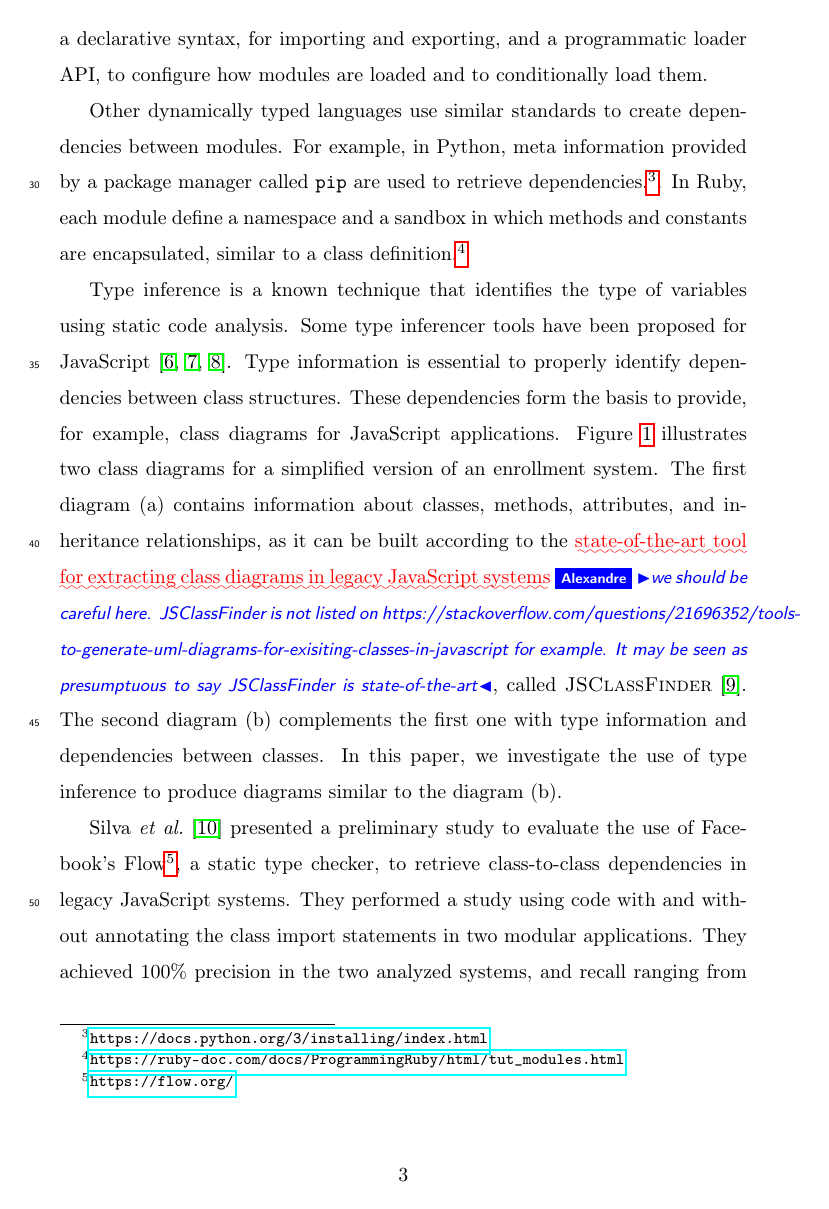
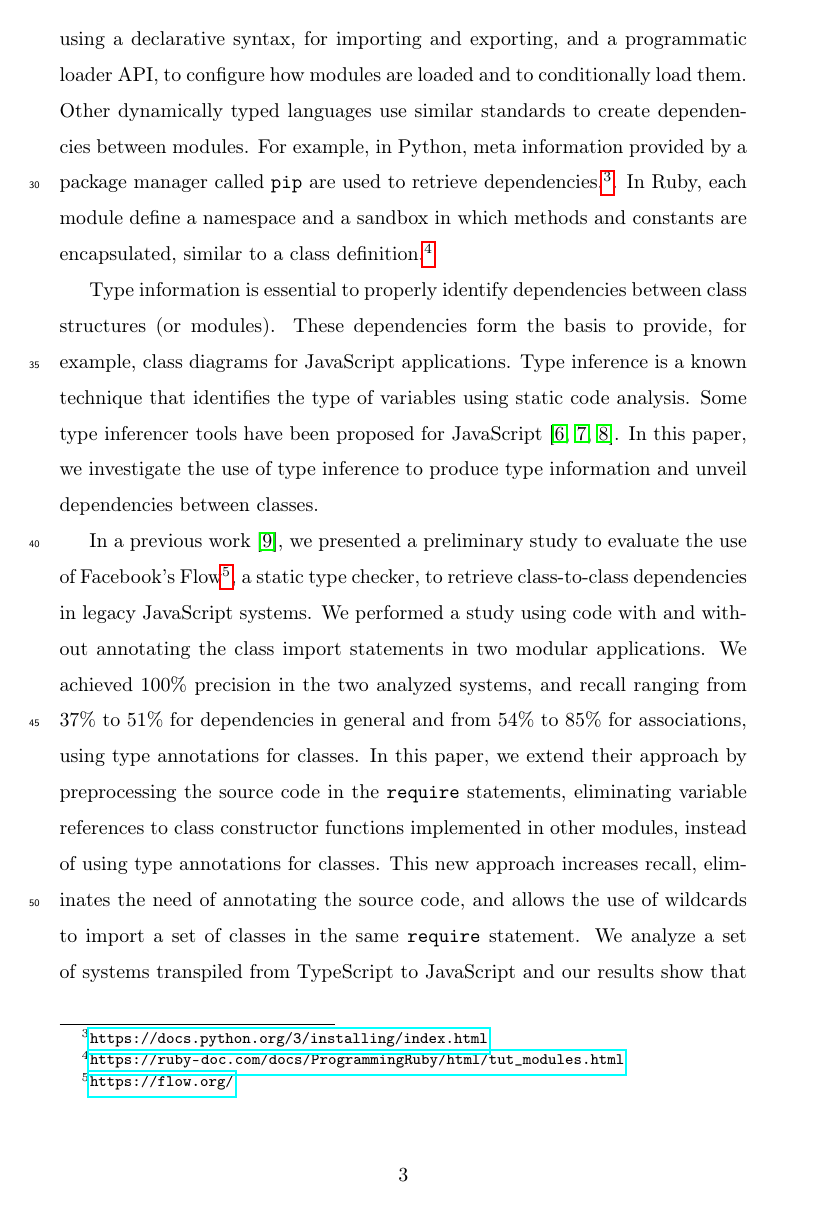
Before and after one commit to leonardo-silva/jsclass-using-flow, a LaTeX paper (Latex/ist2018.tex): page 3 of 41 before the commit and page 3 of 38 after it. Compiled offline with pdfLaTeX.

Commit message:
Addressing Alexandres and mtovs comments - Using Flow

```diff
--- a/Latex/ist2018.tex
+++ b/Latex/ist2018.tex
@@ -173,11 +173,11 @@ JavaScript \sep Reverse engineering \sep Class dependencies \sep Flow
 
 Highly-coupled systems, in which modules have unnecessary dependencies, are hard to maintain and evolve because these modules cannot be easily understood separately~\cite{Parnas1978, dsm}. The same rationale applies to class-to-class dependencies in object-oriented code. In some cases, an excessive number of class dependencies may be considered as an indicator of a poor software design. In JavaScript, the identification of such dependencies is specially challenging due to two main reasons: (i) the lack of types in the source code and (ii) the prototype-based mechanism of the language. However, even without native support, classes are often emulated in JavaScript using prototypes~\cite{silva-saner2015, gama:2012}. It is also important to mention that most of the JavaScript projects are currently implemented according to ECMAScript 5 (ES5), the last version of ECMAScript without class support, representing a large codebase of \textit{legacy} code that needs maintenance and evolution. The class syntax for JavaScript was introduced in version 6 of ECMAScript (ES6), released in the middle of 2015~\cite{ecmascript6}. In this paper, we employ the term \emph{legacy} to refer to applications implemented in JavaScript versions that do not use the syntactical support to classes introduced by ES6.
 
-Module systems are the foundation of many design patterns and are critically necessary when building any non-trivial JavaScript-based application. The official JavaScript specification does not define a standard library that is useful for exporting module definitions. Looking at the ES5 module specifications, Asynchronous Module Definition (AMD)\footnote{\url{https://github.com/amdjs/amdjs-api/wiki}}  is popular among client-side code, while \mcode{CommonJS}\footnote{\url{http://www.commonjs.org/}} standard, which is implemented by \mcode{Node.js}, is the leading pattern in server-side environments. After the release of ES6, the specification of \aspas{ES6 modules} attempts to bridge the differences between AMD and \mcode{Node.js}, using a declarative syntax, for importing and exporting, and a programmatic loader API, to configure how modules are loaded and to conditionally load them.
+Module systems are the foundation of many design patterns and are critically necessary when building any non-trivial JavaScript-based application. The official JavaScript specification does not define a standard library that is useful for exporting module definitions. Looking at the ES5 module specifications, Asynchronous Module Definition (AMD)\footnote{\url{https://github.com/amdjs/amdjs-api/wiki}}  is popular among client-side code, while \mcode{CommonJS}\footnote{\url{http://www.commonjs.org/}} standard, which is implemented by \mcode{Node.js}, is the leading pattern in server-side environments. After the release of ES6, the specification of \aspas{ES6 modules} attempts to bridge the differences between AMD and \mcode{Node.js}, using a declarative syntax, for importing and exporting, and a programmatic loader API, to configure how modules are loaded and to conditionally load them. Other dynamically typed languages use similar standards to create dependencies between modules. For example, in Python, meta information provided by a package manager called \mcode{pip} are used to retrieve dependencies.\footnote{\url{https://docs.python.org/3/installing/index.html}}. In Ruby, each module define a namespace and a sandbox in which methods and constants are encapsulated, similar to a class definition.\footnote{\url{https://ruby-doc.com/docs/ProgrammingRuby/html/tut_modules.html}}
 
-Other dynamically typed languages use similar standards to create dependencies between modules. For example, in Python, meta information provided by a package manager called \mcode{pip} are used to retrieve dependencies.\footnote{\url{https://docs.python.org/3/installing/index.html}}. In Ruby, each module define a namespace and a sandbox in which methods and constants are encapsulated, similar to a class definition.\footnote{\url{https://ruby-doc.com/docs/ProgrammingRuby/html/tut_modules.html}}
+Type information is essential to properly identify dependencies between class structures (or modules). These dependencies form the basis to provide, for example, class diagrams for JavaScript applications. Type inference is a known technique that identifies the type of variables using static code analysis. Some type inferencer tools have been proposed for JavaScript~\cite{odgaard-2014, Hack12a,Ande05a}. In this paper, we investigate the use of type inference to produce type information and unveil dependencies between classes.
 
-Type inference is a known technique that identifies the type of variables using static code analysis. Some type inferencer tools have been proposed for JavaScript~\cite{odgaard-2014, Hack12a,Ande05a}. Type information is essential to properly identify dependencies between class structures. These dependencies form the basis to provide, for example, class diagrams for JavaScript applications. Figure~\ref{fig:FutureClassDiagram} illustrates two class diagrams for a simplified version of an enrollment system. The first diagram (a) contains information about classes, methods, attributes, and inheritance relationships, as it can be built according to the \ugh{state-of-the-art tool for extracting class diagrams in legacy JavaScript systems}\ab{we should be careful here. JSClassFinder is not listed on https://stackoverflow.com/questions/21696352/tools-to-generate-uml-diagrams-for-exisiting-classes-in-javascript for example. It may be seen as presumptuous to say JSClassFinder is state-of-the-art}, called {\sc JSClassFinder}~\cite{silva-cbsoft2015}. The second diagram (b) complements the first one with type information and dependencies between classes. In this paper, we investigate the use of type inference to produce diagrams similar to the diagram (b).
+\begin{comment}
 
 \begin{figure*}[ht]
 	\centering
@@ -195,7 +195,9 @@ Type inference is a known technique that identifies the type of variables using
 	\label{fig:FutureClassDiagram}
 \end{figure*}
 
-Silva \emph{et al.}~\cite{sanerera2017} presented a preliminary study to evaluate the use of Facebook's Flow\footnote{\url{https://flow.org/}}, a static type checker, to retrieve class-to-class dependencies in legacy JavaScript systems. They performed a study using code with and without annotating the class import statements in two modular applications. They achieved 100\% precision in the two analyzed systems, and recall ranging from 37\% to 51\% for dependencies in general and from 54\% to 85\% for associations, using type annotations for classes. In this paper, we extend their approach by preprocessing the source code in the \mcode{require} statements, eliminating variable references to class constructor functions implemented in other modules, instead of using type annotations for classes\ab{What are the benefits of doing so? This is important to be clear on this.}. We analyze a set of systems transpiled from TypeScript to JavaScript and our results show that precision continues to be 100\%, and recall increases, reaching 99\% for \aspas{uses} dependencies and 96\% for associations, in the evaluated systems. We manually analyze and categorize all false negatives identified in our study. \chg{The}{Our} results suggest that: (i) inferencing types is key to extract inter-class dependencies in legacy JavaScript applications; (ii) Facebook's Flow represents a practical solution to extract dependencies from existing software and systems. Moreover, in a second study, we successfully identify class-to-class dependencies and associations on vanilla JavaScript projects by applying our approach. We find that the migration of legacy JavaScript code to the ES6 class syntax allows the use of name typing instead of structural typing, simplifying the type inference and, by consequence, the identification of class-to-class dependencies.
+\end{comment}
+
+In a previous work~\cite{sanerera2017}, we presented a preliminary study to evaluate the use of Facebook's Flow\footnote{\url{https://flow.org/}}, a static type checker, to retrieve class-to-class dependencies in legacy JavaScript systems. We performed a study using code with and without annotating the class import statements in two modular applications. We achieved 100\% precision in the two analyzed systems, and recall ranging from 37\% to 51\% for dependencies in general and from 54\% to 85\% for associations, using type annotations for classes. In this paper, we extend their approach by preprocessing the source code in the \mcode{require} statements, eliminating variable references to class constructor functions implemented in other modules, instead of using type annotations for classes. This new approach increases recall, eliminates the need of annotating the source code, and allows the use of wildcards to import a set of classes in the same \mcode{require} statement. We analyze a set of systems transpiled from TypeScript to JavaScript and our results show that precision continues to be 100\%, and recall increases, reaching 99\% for \aspas{uses} dependencies and 96\% for associations, in the evaluated systems. We manually analyze and categorize all false negatives identified in our study. Our results suggest that: (i) inferencing types is key to extract inter-class dependencies in legacy JavaScript applications; (ii) Facebook's Flow represents a practical solution to extract dependencies from existing software and systems. Moreover, in a second study, we successfully identify class-to-class dependencies and associations on vanilla JavaScript projects by applying our approach. We find that the migration of legacy JavaScript code to the ES6 class syntax allows the use of name typing instead of structural typing, simplifying the type inference and, by consequence, the identification of class-to-class dependencies.
 
 %Besides the improvement in the values of recall, our approach does not require the migration of the constructor functions to use the new syntax for classes, introduced by ES6, in order to produce the type annotations for classes, as described in their preliminary work~\cite{sanerera2017}.
 
```
Also changed, not shown: Latex/fig/flowchart_draw-io.png, Latex/ist2018.tex (10 more changed lines), 1 other file.
